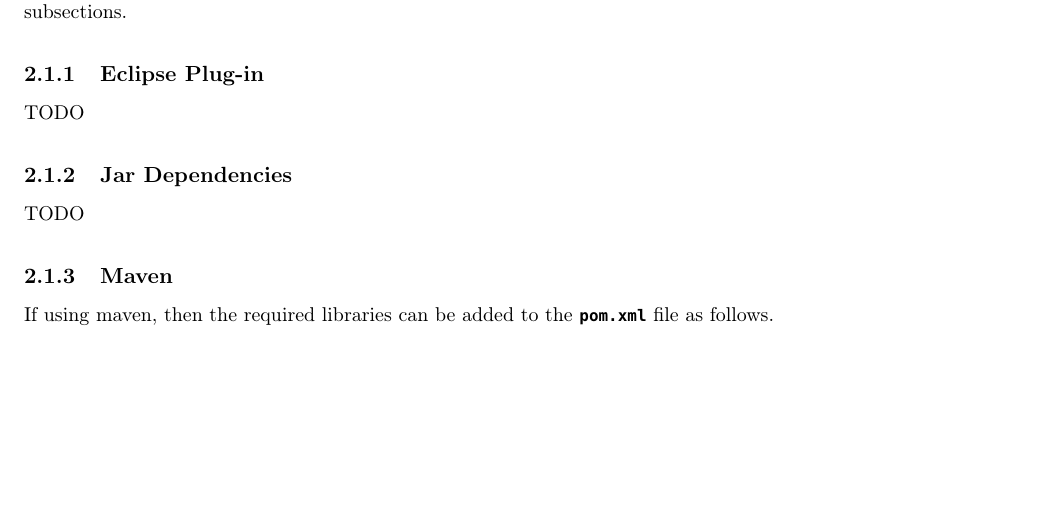
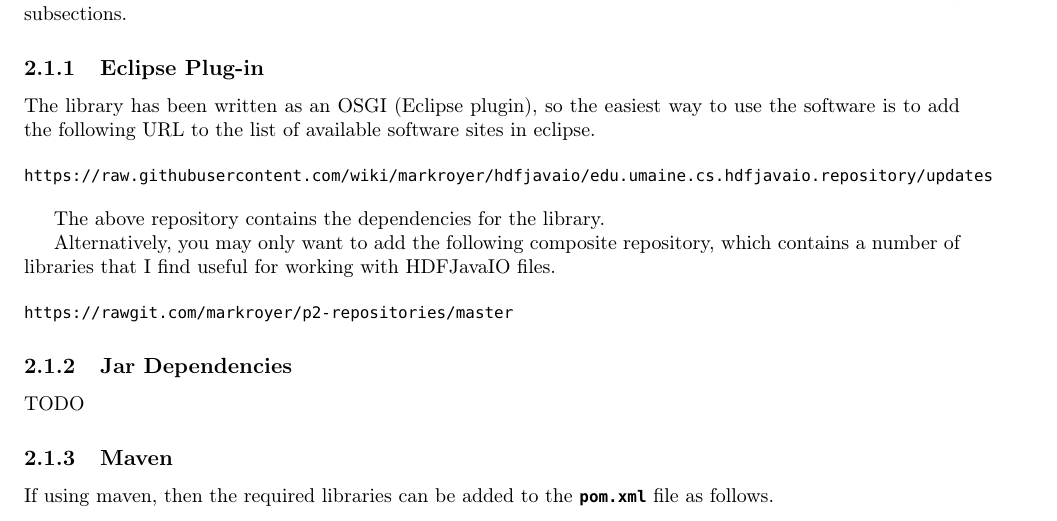
Before and after one commit to markroyer/hdfjava-io, a LaTeX book (manual/hdfjavaio-manual.tex): part of page 7 of 19, cut so that both start at the same text, the shorter picture padded with empty space. Compiled offline with pdfLaTeX.

Commit message:
Update Eclipse Plug-in description

```diff
--- a/manual/hdfjavaio-manual.tex
+++ b/manual/hdfjavaio-manual.tex
@@ -201,7 +201,24 @@
 \subsection{Eclipse Plug-in}
 \label{sec:eclipse-plug}
 
-TODO
+The library has been written as an OSGI (Eclipse plugin), so the
+easiest way to use the software is to add the following URL to the
+list of available software sites in eclipse.
+
+\begin{verbatim}
+https://raw.githubusercontent.com/wiki/markroyer/hdfjavaio/edu.umaine.cs.hdfjavaio.repository/updates
+\end{verbatim}
+
+The above repository contains the dependencies for the library.
+
+Alternatively, you may only want to add the following composite
+repository, which contains a number of libraries that I find useful
+for working with HDFJavaIO files.
+
+\begin{verbatim}
+https://rawgit.com/markroyer/p2-repositories/master
+\end{verbatim}
+
 
 \subsection{Jar Dependencies}
 \label{sec:jar-dep}
```
Also changed, not shown: manual/hdfjavaio-manual.tex (2 more changed lines).
